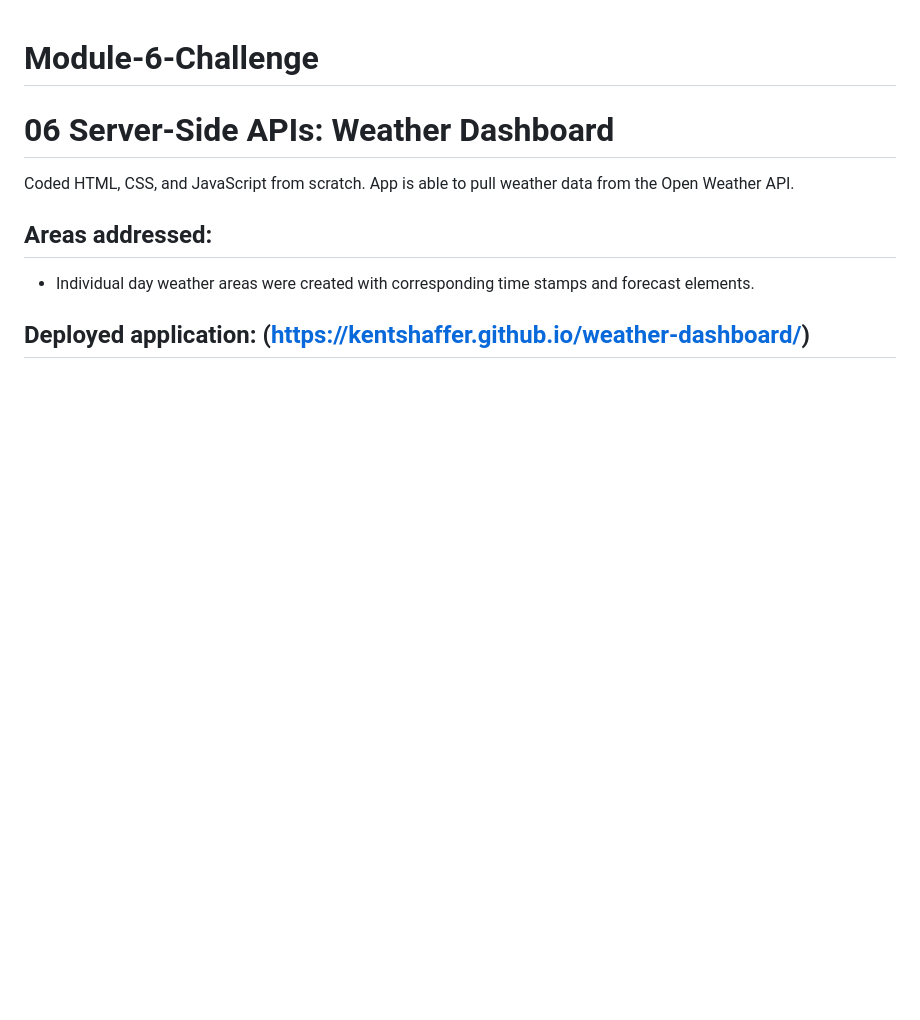
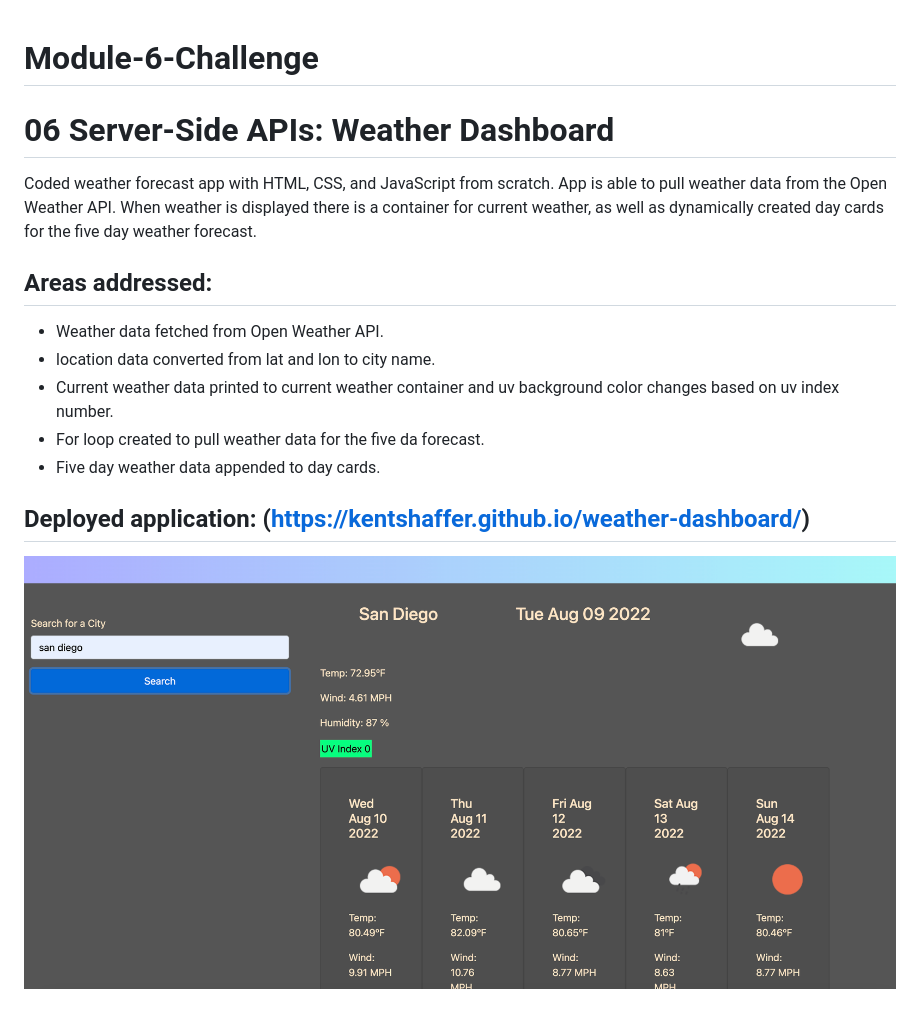
Before and after one commit to kentshaffer/weather-dashboard, a Markdown page: README.md, the part around the change. Drawn GitHub-style; pictures changed too: assets/images/weather dashboard screenshot.png (added); blank space fills up the shorter version.

```diff
--- a/README.md
+++ b/README.md
@@ -2,12 +2,17 @@
 
 # 06 Server-Side APIs: Weather Dashboard
 
-Coded HTML, CSS, and JavaScript from scratch. App is able to pull weather data from the Open Weather API.
+Coded weather forecast app with HTML, CSS, and JavaScript from scratch. App is able to pull weather data from the Open Weather API. When weather is displayed there is a container for current weather, as well as dynamically created day cards for the five day weather forecast.
 
 ## Areas addressed:
 
-* Individual day weather areas were created with corresponding time stamps and forecast elements.
-
+* Weather data fetched from Open Weather API.
+* location data converted from lat and lon to city name.
+* Current weather data printed to current weather container and uv background color changes based on uv index number.
+* For loop created to pull weather data for the five da forecast.
+* Five day weather data appended to day cards.
 
 
 ## Deployed application: (https://kentshaffer.github.io/weather-dashboard/)
+
+![image screenshot of current weather container and five day forecast on deployed application](./assets/images/weather%20dashboard%20screenshot.png)
```
Also changed, not shown: 5 other files.
